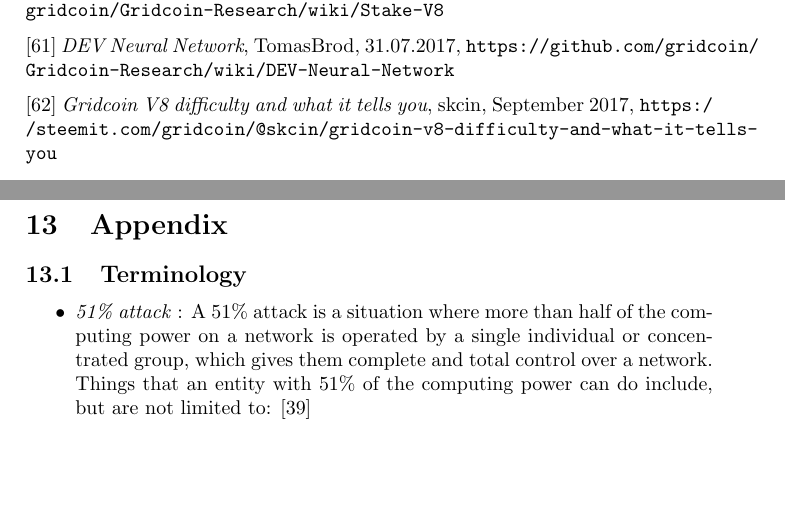
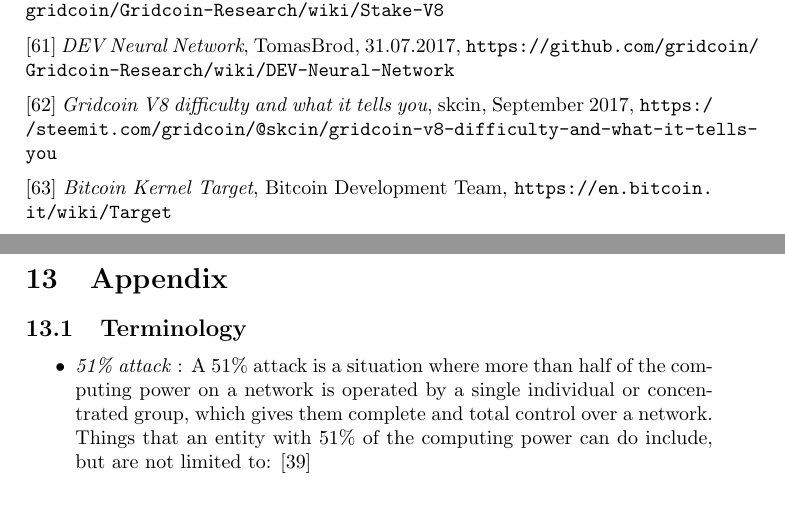
Before and after one commit to gridcoin-community/Whitepaper, a LaTeX paper (gridcoin-research-whitepaper.tex, which reads references.tex): two parts of pages 31 and 32 of 37, joined at a grey line, cut so that both start at the same text, the shorter picture padded with empty space. Compiled offline with pdfLaTeX.

Commit message:
added reference to Bitcoin Kernel Target

```diff
--- a/references.tex
+++ b/references.tex
@@ -249,3 +249,7 @@ Computing Grid as a Proof Of Work }, 23.05.2014, available from \path|https://co
 \vspace{0.2cm}
 \noindent
 [62] {\em Gridcoin V8 difficulty and what it tells you}, skcin, September 2017, \path|https://steemit.com/gridcoin/@skcin/gridcoin-v8-difficulty-and-what-it-tells-you|
+
+\vspace{0.2cm}
+\noindent
+[63] {\em Bitcoin Kernel Target}, Bitcoin Development Team, \path|https://en.bitcoin.it/wiki/Target|
```
